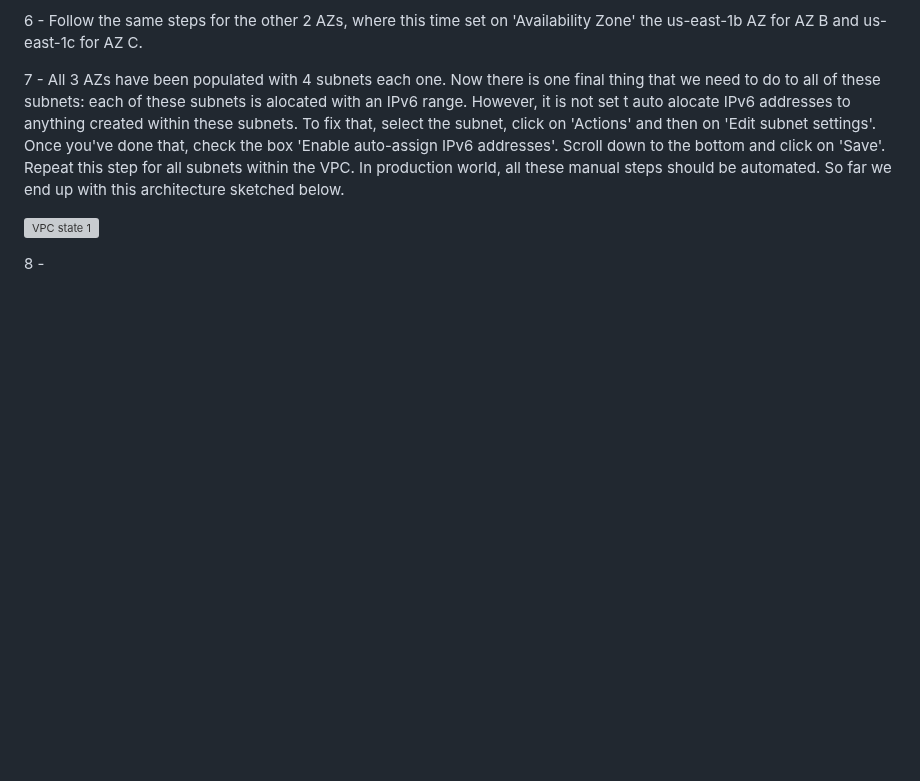
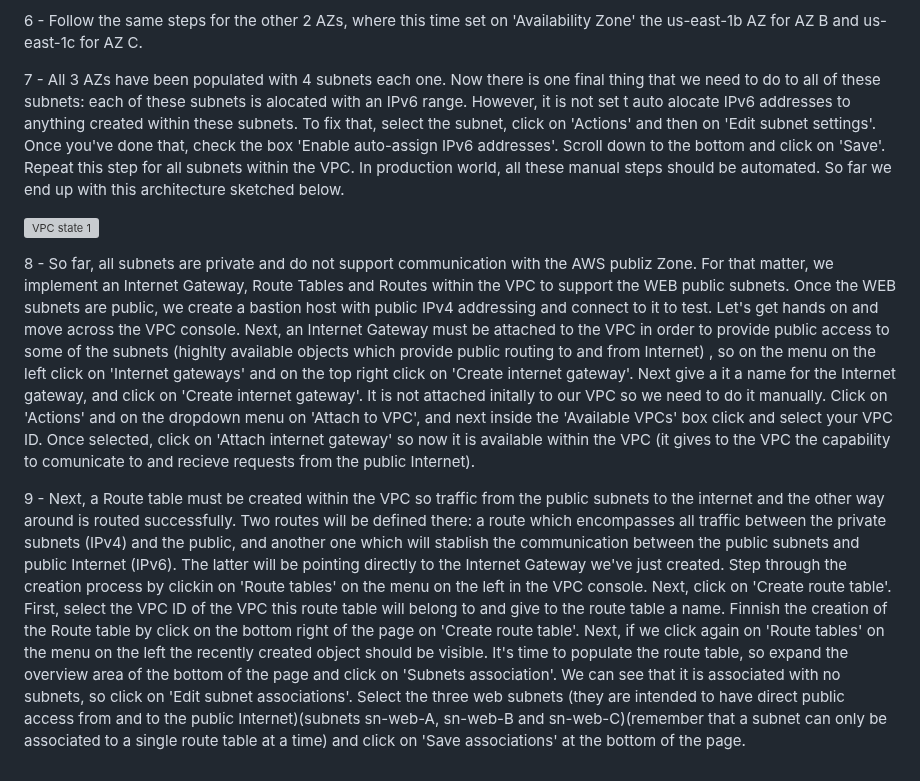
Before and after one commit to bmestref/AWS-SAA-Projects, a Markdown page: VPC/VPCCreation/project_guide.md, the part around the change. Rendered like a GitHub page; blank space fills up the shorter version; grey boxes are pictures that could not be loaded.

```diff
--- a/VPC/VPCCreation/project_guide.md
+++ b/VPC/VPCCreation/project_guide.md
@@ -23,5 +23,7 @@ The name of each subnet is stated at the beggining of each line, followed by its
 
 ![VPC state 1](vpc_state1.PNG)
 
+8 - So far, all subnets are private and do not support communication with the AWS publiz Zone. For that matter, we implement an Internet Gateway, Route Tables and Routes within the VPC to support the WEB public subnets.
+Once the WEB subnets are public, we create a bastion host with public IPv4 addressing and connect to it to test. Let's get hands on and move across the VPC console. Next, an Internet Gateway must be attached to the VPC in order to provide public access to some of the subnets (highlty available objects which provide public routing to and from Internet) , so on the menu on the left click on 'Internet gateways' and on the top right click on 'Create internet gateway'. Next give a it a name for the Internet gateway, and click on 'Create internet gateway'. It is not attached initally to our VPC so we need to do it manually. Click on 'Actions' and on the dropdown menu on 'Attach to VPC', and next inside the 'Available VPCs' box click and select your VPC ID. Once selected, click on 'Attach internet gateway' so now it is available within the VPC (it gives to the VPC the capability to comunicate to and recieve requests from the public Internet). <br/>
 
-8 -
+9 - Next, a Route table must be created within the VPC so traffic from the public subnets to the internet and the other way around is routed successfully. Two routes will be defined there: a route which encompasses all traffic between the private subnets (IPv4) and the public, and another one which will stablish the communication between the public subnets and public Internet (IPv6). The latter will be pointing directly to the Internet Gateway we've just created. Step through the creation process by clickin on 'Route tables' on the menu on the left in the VPC console. Next, click on 'Create route table'. First, select the VPC ID of the VPC this route table will belong to and give to the route table a name. Finnish the creation of the Route table by click on the bottom right of the page on 'Create route table'. Next, if we click again on 'Route tables' on the menu on the left the recently created object should be visible. It's time to populate the route table, so expand the overview area of the bottom of the page and click on 'Subnets association'. We can see that it is associated with no subnets, so click on 'Edit subnet associations'. Select the three web subnets (they are intended to have direct public access from and to the public Internet)(subnets sn-web-A, sn-web-B and sn-web-C)(remember that a subnet can only be associated to a single route table at a time) and click on 'Save associations' at the bottom of the page.
```
